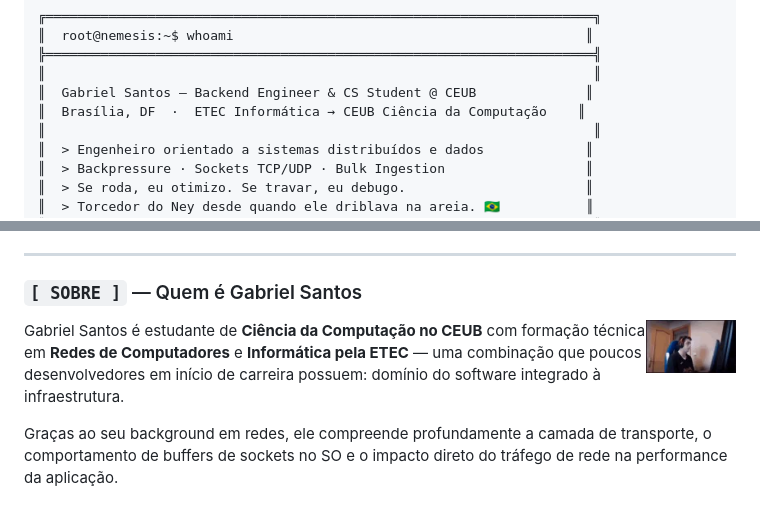
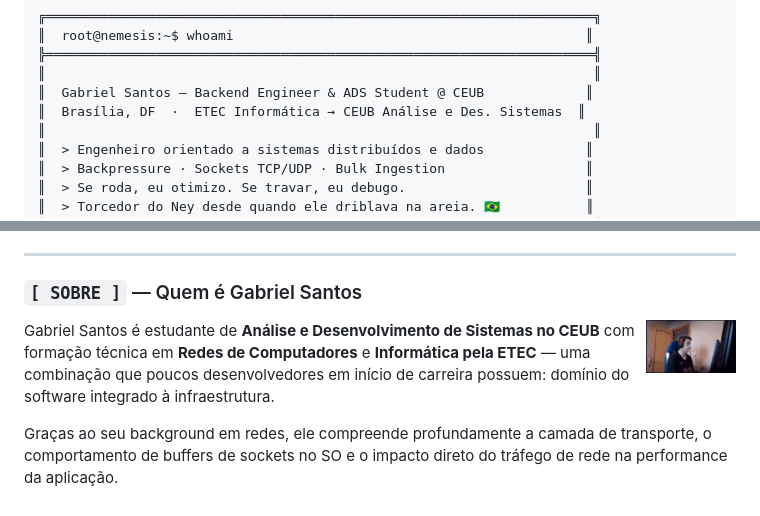
Before and after one commit to GAbrielSantMAc/GAbrielSantMAc, a Markdown page: README.md, 2 parts joined by grey strips. GitHub-like rendering.

```diff
--- a/README.md
+++ b/README.md
@@ -32,8 +27,8 @@
 ║  root@nemesis:~$ whoami                                             ║
 ╠══════════════════════════════════════════════════════════════════════╣
 ║                                                                      ║
-║  Gabriel Santos — Backend Engineer & CS Student @ CEUB              ║
-║  Brasília, DF  ·  ETEC Informática → CEUB Ciência da Computação    ║
+║  Gabriel Santos — Backend Engineer & ADS Student @ CEUB             ║
+║  Brasília, DF  ·  ETEC Informática → CEUB Análise e Des. Sistemas  ║
 ║                                                                      ║
 ║  > Engenheiro orientado a sistemas distribuídos e dados             ║
 ║  > Backpressure · Sockets TCP/UDP · Bulk Ingestion                  ║
@@ -72,7 +67,7 @@
 
 <img align="right" src="./assets/download.jpg" width="90" style="margin-left:16px; border-radius:8px;" />
 
-Gabriel Santos é estudante de **Ciência da Computação no CEUB** com formação técnica em **Redes de Computadores** e **Informática pela ETEC** — uma combinação que poucos desenvolvedores em início de carreira possuem: domínio do software integrado à infraestrutura.
+Gabriel Santos é estudante de **Análise e Desenvolvimento de Sistemas no CEUB** com formação técnica em **Redes de Computadores** e **Informática pela ETEC** — uma combinação que poucos desenvolvedores em início de carreira possuem: domínio do software integrado à infraestrutura.
 
 Graças ao seu background em redes, ele compreende profundamente a camada de transporte, o comportamento de buffers de sockets no SO e o impacto direto do tráfego de rede na performance da aplicação.
 
```
Also changed, not shown: other parts of README.md (+12 -17 lines).
